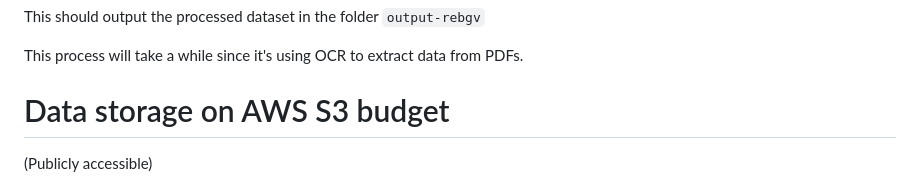
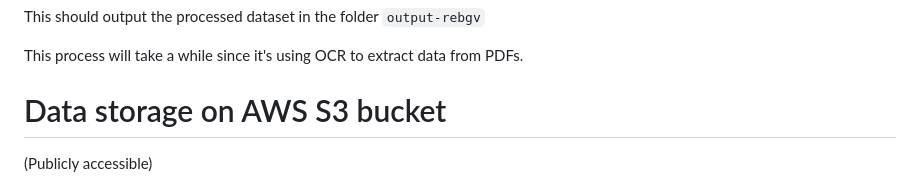
Before and after one commit to brianzhouzc/Airbnb-Big-Data-Mining, a Markdown page: RUNNING.md, the part around the change. Rendered like a GitHub page.

```diff
--- a/RUNNING.md
+++ b/RUNNING.md
@@ -20,7 +20,7 @@ This should output the processed dataset in the folder `output-rebgv`
 
 This process will take a while since it's using OCR to extract data from PDFs.
 
-# Data storage on AWS S3 budget
+# Data storage on AWS S3 bucket
 (Publicly accessible)
 - S3 ARN: arn:aws:s3:::project-lzy
 - AWS Region: US West (Oregon) us-west-2
```
